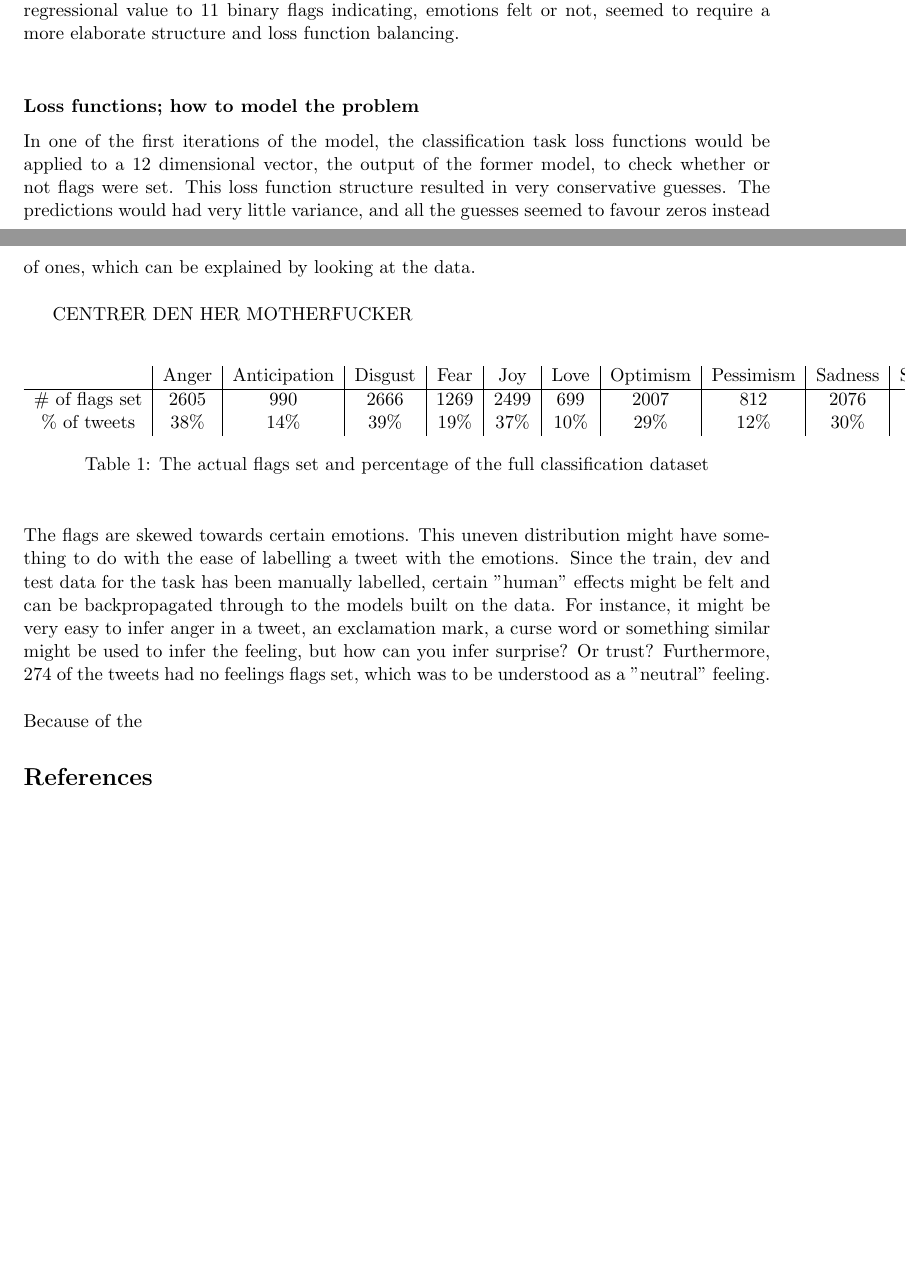
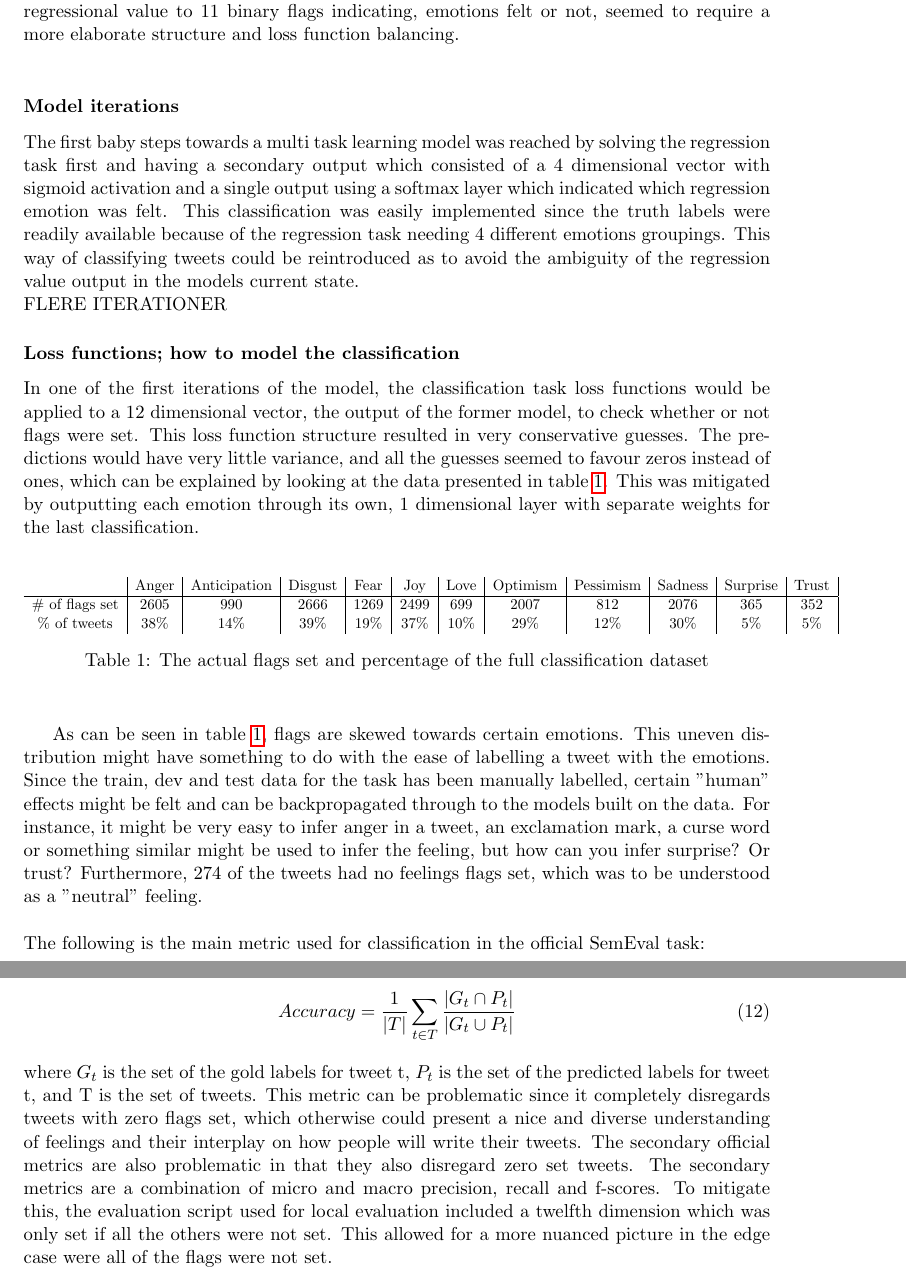
Before and after one commit to kiksekage/report, a LaTeX document (report.tex, which reads sections/discussion.tex): two parts of pages 9 and 10 of 10 before the commit and two parts of pages 12 and 13 of 14 after it, joined at a grey line, cut so that both start at the same text, the shorter picture padded with empty space. Compiled offline with pdfLaTeX.

Commit message:
terminiolololol

```diff
--- a/sections/discussion.tex
+++ b/sections/discussion.tex
@@ -9,20 +18,26 @@
 \subsubsection*{What should the model do and how should it do it?}
 A choice was taken early in the process that the model should be as general as possible and take as much data with differing truth labels as possible. The model, as of now, takes the truth labels from task 1 and task 5. These two tasks were chosen because of their seemingly relatedness, but difference in that they require regression and classification. The difference between task 1 and task 2 seem trivial, in that a mapping from a 0-to-1 regressional value can be mapped to an ordinal classification with relative ease, but the mapping from 0-to-1 regressional value to 11 binary flags indicating, emotions felt or not, seemed to require a more elaborate structure and loss function balancing.\\
 
-\subsubsection*{Loss functions; how to model the problem}
-In one of the first iterations of the model, the classification task loss functions would be applied to a 12 dimensional vector, the output of the former model, to check whether or not flags were set. This loss function structure resulted in very conservative guesses. The predictions would had very little variance, and all the guesses seemed to favour zeros instead of ones, which can be explained by looking at the data.\\
+\subsubsection*{Model iterations}
+The first baby steps towards a multi task learning model was reached by solving the regression task first and having a secondary output which consisted of a 4 dimensional vector with sigmoid activation and a single output using a softmax layer which indicated which regression emotion was felt. This classification was easily implemented since the truth labels were readily available because of the regression task needing 4 different emotions groupings. This way of classifying tweets could be reintroduced as to avoid the ambiguity of the regression value output in the models current state.\\
+FLERE ITERATIONER
 
-CENTRER DEN HER MOTHERFUCKER\\
+\subsubsection*{Loss functions; how to model the classification}
+In one of the first iterations of the model, the classification task loss functions would be applied to a 12 dimensional vector, the output of the former model, to check whether or not flags were set. This loss function structure resulted in very conservative guesses. The predictions would have very little variance, and all the guesses seemed to favour zeros instead of ones, which can be explained by looking at the data presented in table \ref{tab:skew}. This was mitigated by outputting each emotion through its own, 1 dimensional layer with separate weights for the last classification. \\
 \begin{table}[h]
-\begin{center}
-\begin{tabular}{c|c|c|c|c|c|c|c|c|c|c|c|}
+\scalebox{0.8}{\begin{tabular}{c|c|c|c|c|c|c|c|c|c|c|c|}
 & \text{Anger} & \text{Anticipation} & \text{Disgust} & \text{Fear} & \text{Joy} & \text{Love} & \text{Optimism} & \text{Pessimism} & \text{Sadness} & \text{Surprise} & \text{Trust} \\ \hline
 \text{\# of flags set} & 2605 & 990 & 2666 & 1269 & 2499 & 699 & 2007 & 812 & 2076 & 365 & 352 \\
 \text{\% of tweets} & 38\% & 14\% & 39\% & 19\% & 37\% & 10\% & 29\% & 12\% & 30\% & 5\% & 5\%
-\end{tabular} \label{tab:emotions}
+\end{tabular}}
 \caption{The actual flags set and percentage of the full classification dataset}
-\end{center}
+\label{tab:skew}
 \end{table}\\
-The flags are skewed towards certain emotions. This uneven distribution might have something to do with the ease of labelling a tweet with the emotions. Since the train, dev and test data for the task has been manually labelled, certain "human" effects might be felt and can be backpropagated through to the models built on the data. For instance, it might be very easy to infer anger in a tweet, an exclamation mark, a curse word or something similar might be used to infer the feeling, but how can you infer surprise? Or trust? Furthermore, 274 of the tweets had no feelings flags set, which was to be understood as a "neutral" feeling.\\
+
+As can be seen in table \ref{tab:skew}, flags are skewed towards certain emotions. This uneven distribution might have something to do with the ease of labelling a tweet with the emotions. Since the train, dev and test data for the task has been manually labelled, certain "human" effects might be felt and can be backpropagated through to the models built on the data. For instance, it might be very easy to infer anger in a tweet, an exclamation mark, a curse word or something similar might be used to infer the feeling, but how can you infer surprise? Or trust? Furthermore, 274 of the tweets had no feelings flags set, which was to be understood as a "neutral" feeling.\\
 \\
-Because of the
+The following is the main metric used for classification in the official SemEval task:\\
+\begin{equation} \label{eq:accuracy}
+Accuracy = \dfrac{1}{\lvert T \rvert} \sum_{t\in T}\dfrac{\lvert G_{t} \cap P_{t}\rvert}{\lvert G_{t} \cup P_{t}\rvert}
+\end{equation}\\
+where $G_{t}$ is the set of the gold labels for tweet t, $P_{t}$ is the set of the predicted labels for tweet t, and T is the set of tweets. This metric can be problematic since it completely disregards tweets with zero flags set, which otherwise could present a nice and diverse understanding of feelings and their interplay on how people will write their tweets. The secondary official metrics are also problematic in that they also disregard zero set tweets. The secondary metrics are a combination of micro and macro precision, recall and f-scores. To mitigate this, the evaluation script used for local evaluation included a twelfth dimension which was only set if all the others were not set. This allowed for a more nuanced picture in the edge case were all of the flags were not set.
```
Also changed, not shown: report.tex (+9 -0 lines), sections/methodology.tex (+0 -1 lines), sections/terminology.tex (added, +9 -0 lines), sections/discussion.tex (9 more changed lines), 1 other file.
